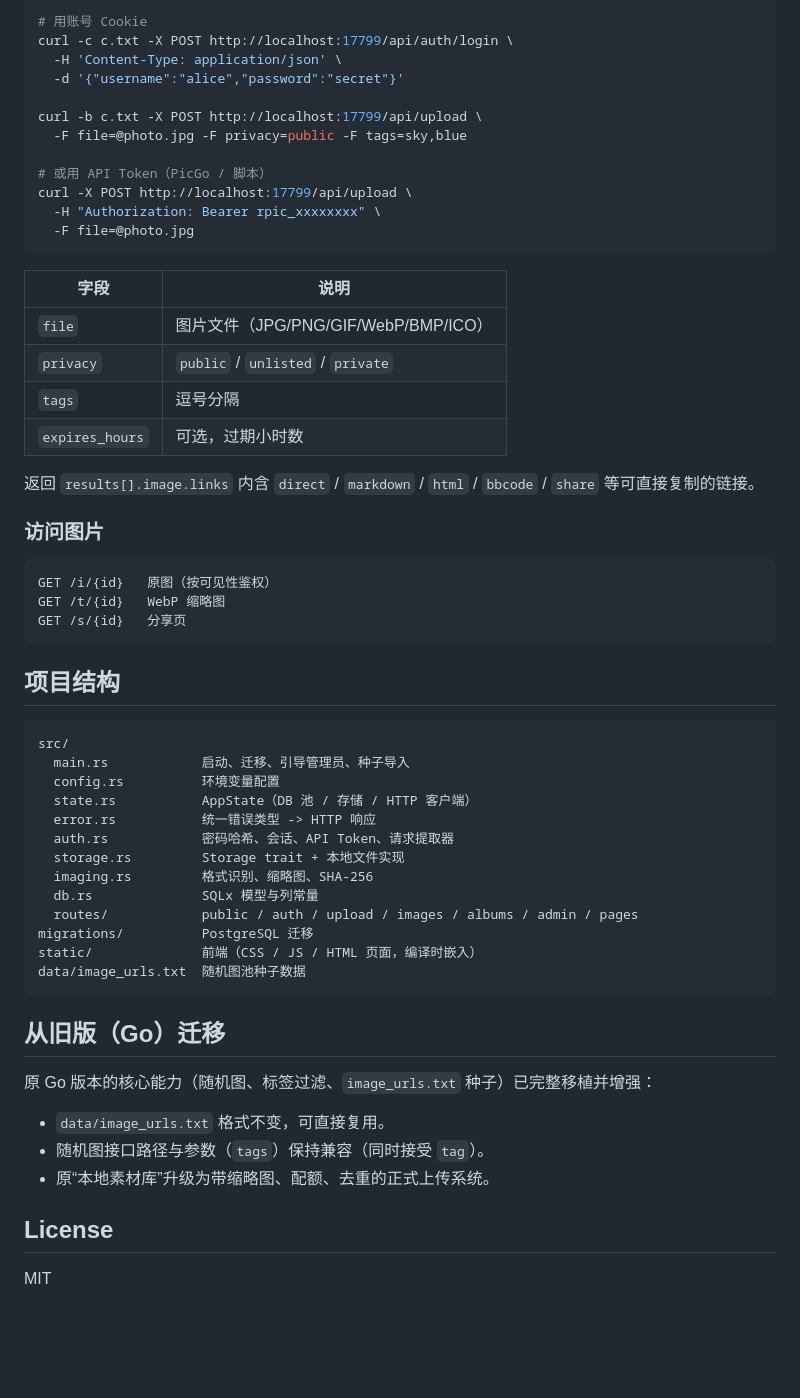
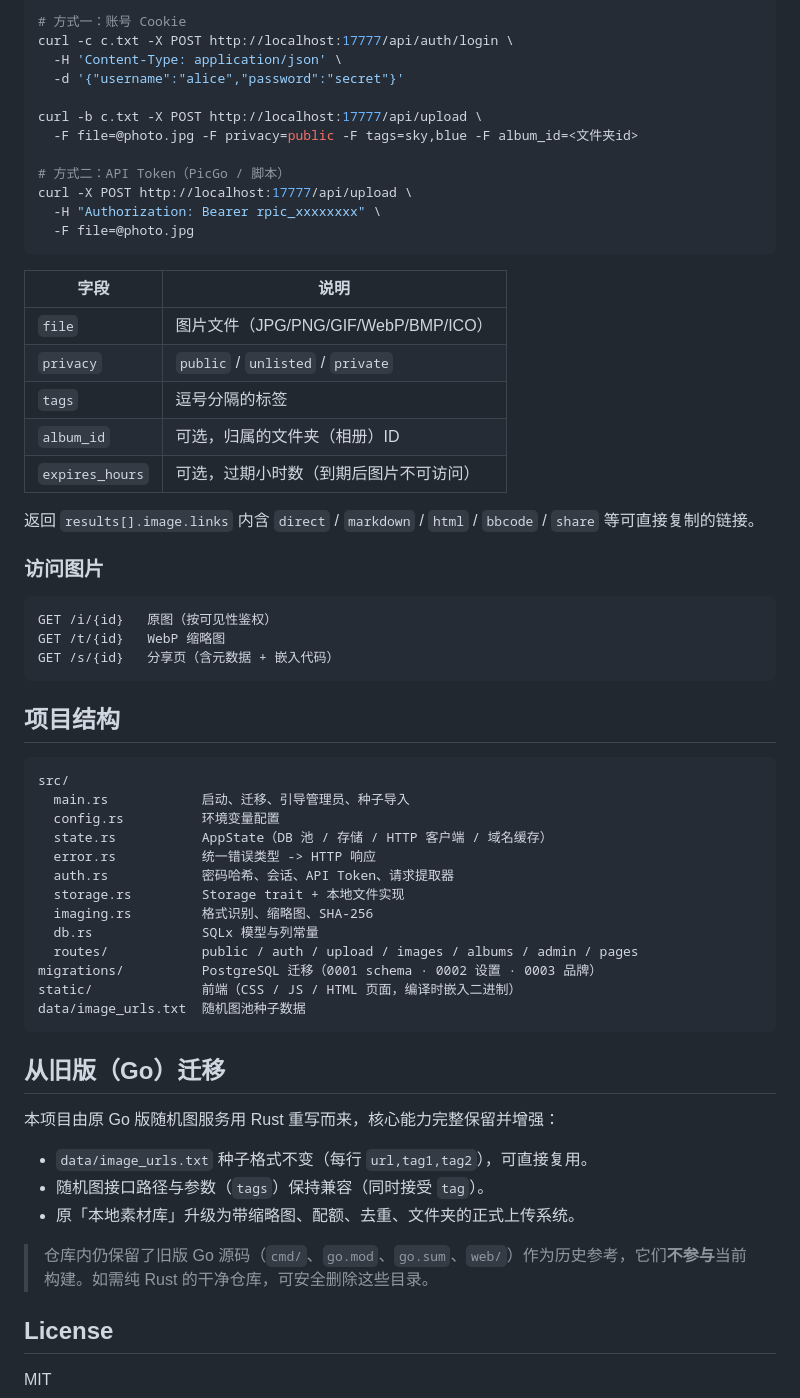
Before and after one commit to qqzhoufan/RangPic, a Markdown page: Readme.md, the part around one of its changes. Drawn GitHub-style; blank space fills up the shorter version.

````diff
--- a/Readme.md
+++ b/Readme.md
@@ -96,14 +108,14 @@ GET /api/explore                          -> 最新公开图片
 ```bash
-# 用账号 Cookie
-curl -c c.txt -X POST http://localhost:17799/api/auth/login \
+# 方式一：账号 Cookie
+curl -c c.txt -X POST http://localhost:17777/api/auth/login \
   -H 'Content-Type: application/json' \
   -d '{"username":"alice","password":"secret"}'
 
-curl -b c.txt -X POST http://localhost:17799/api/upload \
-  -F file=@photo.jpg -F privacy=public -F tags=sky,blue
+curl -b c.txt -X POST http://localhost:17777/api/upload \
+  -F file=@photo.jpg -F privacy=public -F tags=sky,blue -F album_id=<文件夹id>
 
-# 或用 API Token（PicGo / 脚本）
-curl -X POST http://localhost:17799/api/upload \
+# 方式二：API Token（PicGo / 脚本）
+curl -X POST http://localhost:17777/api/upload \
   -H "Authorization: Bearer rpic_xxxxxxxx" \
   -F file=@photo.jpg
 ```
@@ -112,16 +124,18 @@ curl -X POST http://localhost:17799/api/upload \
 | --- | --- |
 | `file` | 图片文件（JPG/PNG/GIF/WebP/BMP/ICO） |
 | `privacy` | `public` / `unlisted` / `private` |
-| `tags` | 逗号分隔 |
-| `expires_hours` | 可选，过期小时数 |
+| `tags` | 逗号分隔的标签 |
+| `album_id` | 可选，归属的文件夹（相册）ID |
+| `expires_hours` | 可选，过期小时数（到期后图片不可访问） |
 
 返回 `results[].image.links` 内含 `direct` / `markdown` / `html` / `bbcode` / `share` 等可直接复制的链接。
 
 ### 访问图片
+
 ```
 GET /i/{id}   原图（按可见性鉴权）
 GET /t/{id}   WebP 缩略图
-GET /s/{id}   分享页
+GET /s/{id}   分享页（含元数据 + 嵌入代码）
 ```
 
 ## 项目结构
@@ -130,24 +144,27 @@ GET /s/{id}   分享页
 src/
   main.rs            启动、迁移、引导管理员、种子导入
   config.rs          环境变量配置
-  state.rs           AppState（DB 池 / 存储 / HTTP 客户端）
+  state.rs           AppState（DB 池 / 存储 / HTTP 客户端 / 域名缓存）
   error.rs           统一错误类型 -> HTTP 响应
   auth.rs            密码哈希、会话、API Token、请求提取器
   storage.rs         Storage trait + 本地文件实现
   imaging.rs         格式识别、缩略图、SHA-256
   db.rs              SQLx 模型与列常量
   routes/            public / auth / upload / images / albums / admin / pages
-migrations/          PostgreSQL 迁移
-static/              前端（CSS / JS / HTML 页面，编译时嵌入）
+migrations/          PostgreSQL 迁移（0001 schema · 0002 设置 · 0003 品牌）
+static/              前端（CSS / JS / HTML 页面，编译时嵌入二进制）
 data/image_urls.txt  随机图池种子数据
 ```
 
 ## 从旧版（Go）迁移
 
-原 Go 版本的核心能力（随机图、标签过滤、`image_urls.txt` 种子）已完整移植并增强：
-- `data/image_urls.txt` 格式不变，可直接复用。
+本项目由原 Go 版随机图服务用 Rust 重写而来，核心能力完整保留并增强：
+
+- `data/image_urls.txt` 种子格式不变（每行 `url,tag1,tag2`），可直接复用。
 - 随机图接口路径与参数（`tags`）保持兼容（同时接受 `tag`）。
-- 原“本地素材库”升级为带缩略图、配额、去重的正式上传系统。
+- 原「本地素材库」升级为带缩略图、配额、去重、文件夹的正式上传系统。
+
+> 仓库内仍保留了旧版 Go 源码（`cmd/`、`go.mod`、`go.sum`、`web/`）作为历史参考，它们**不参与**当前构建。如需纯 Rust 的干净仓库，可安全删除这些目录。
 
 ## License
 
````
Also changed, not shown: other parts of Readme.md (+51 -39 lines).
